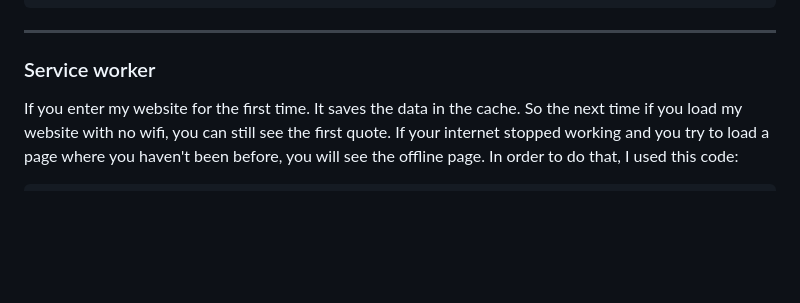
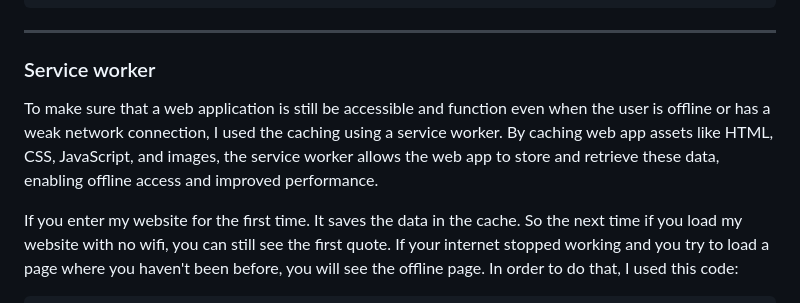
Before and after one commit to DragonSake/progressive-web-apps-2223, a Markdown page: README.md, the part around the change. Drawn GitHub-style; blank space fills up the shorter version.

```diff
--- a/README.md
+++ b/README.md
@@ -168,6 +168,8 @@ app.get('/random', async function(req, res) {
 ***
 
 ### Service worker
+
+To make sure that a web application is still be accessible and function even when the user is offline or has a weak network connection, I used the caching using a service worker. By caching web app assets like HTML, CSS, JavaScript, and images, the service worker allows the web app to store and retrieve these data, enabling offline access and improved performance.
 
 If you enter my website for the first time. It saves the data in the cache. So the next time if you load my website with no wifi, you can still see the first quote. If your internet stopped working and you try to load a page where you haven't been before, you will see the offline page. In order to do that, I used this code:
 
```
